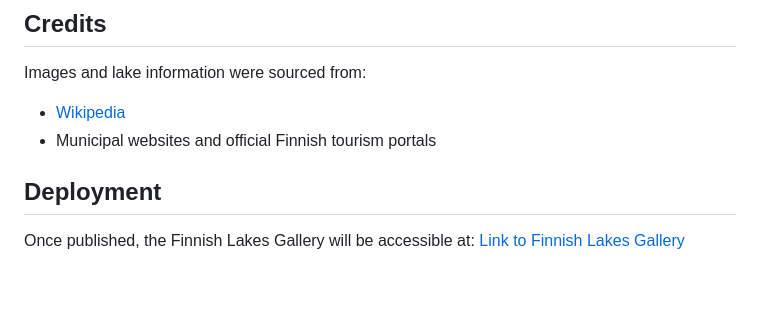
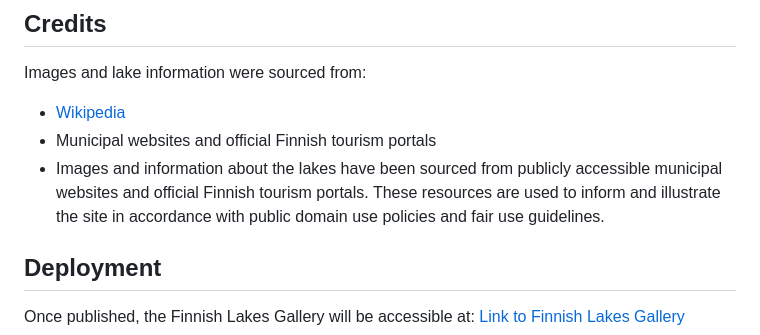
Before and after one commit to Moontags/Finnish_Lakes-_Gallery, a Markdown page: README.md, the part around the change. Drawn GitHub-style; blank space fills up the shorter version.

Commit message:
Update image source

```diff
--- a/README.md
+++ b/README.md
@@ -70,6 +70,7 @@ Images and lake information were sourced from:
 
 - [Wikipedia](https://fi.wikipedia.org/wiki/Suomen_j%C3%A4rvet)
 - Municipal websites and official Finnish tourism portals
+- Images and information about the lakes have been sourced from publicly accessible municipal websites and official Finnish tourism portals. These resources are used to inform and illustrate the site in accordance with public domain use policies and fair use guidelines.
 
 ## Deployment
 
```
